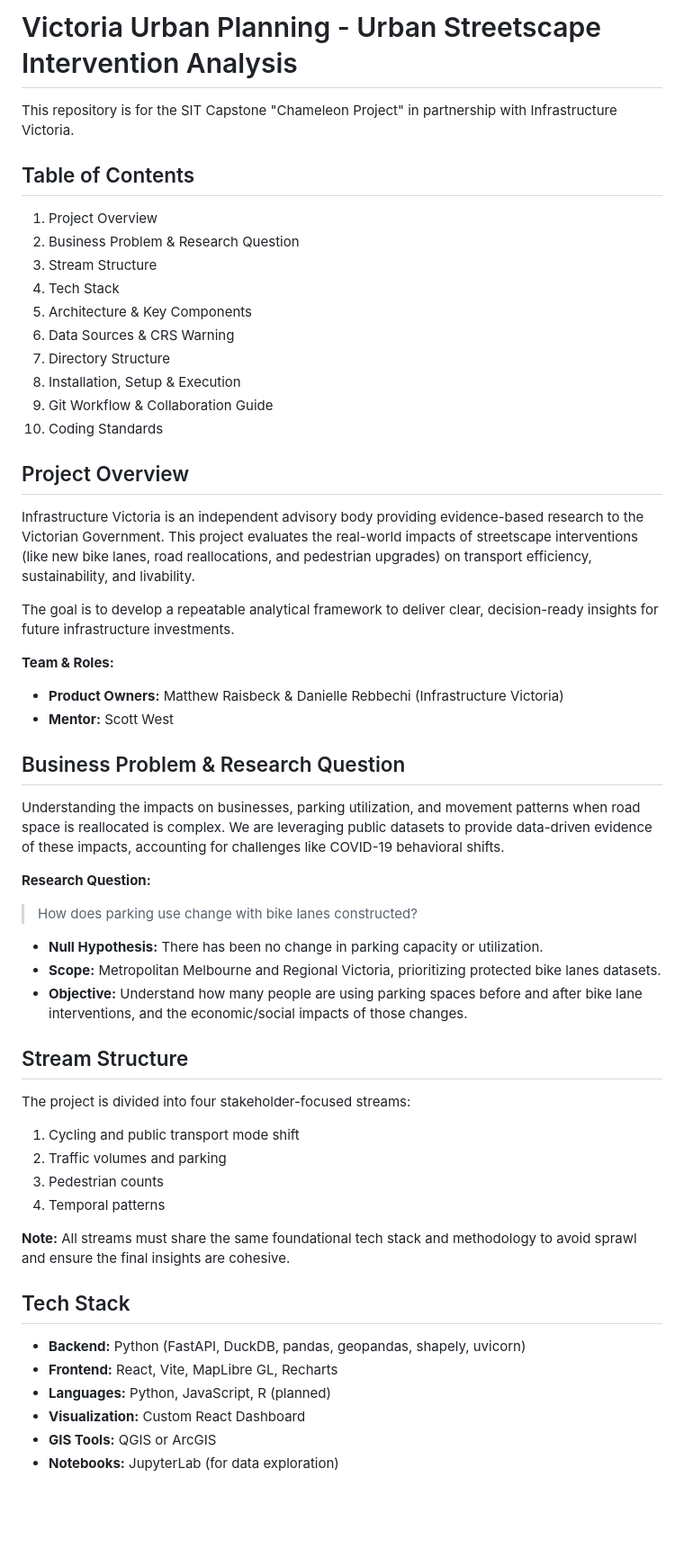
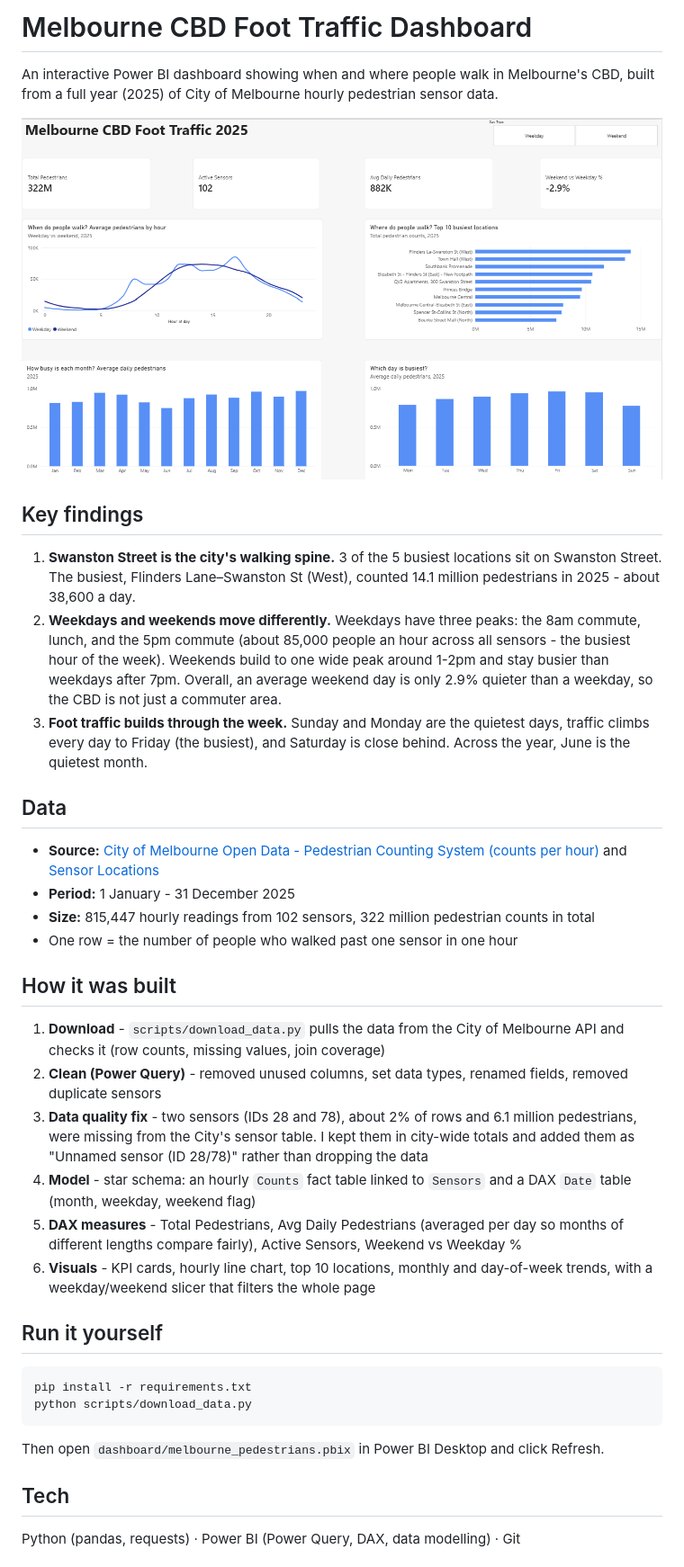
Before and after one commit to Pahalavan30/melbourne-pedestrian-dashboard, a Markdown page: README.md, the part around one of its changes. Shown at 90% size. GitHub-like rendering; pictures changed too: images/overview.png (added); blank space fills up the shorter version.

Commit message:
Complete dashboard: visuals, findings and README

````diff
--- a/README.md
+++ b/README.md
@@ -1,53 +1,35 @@
-# Victoria Urban Planning - Urban Streetscape Intervention Analysis
+# Melbourne CBD Foot Traffic Dashboard
 
-This repository is for the SIT Capstone "Chameleon Project" in partnership with Infrastructure Victoria.
+An interactive Power BI dashboard showing when and where people walk in Melbourne's CBD, built from a full year (2025) of City of Melbourne hourly pedestrian sensor data.
 
-## Table of Contents
-1. Project Overview
-2. Business Problem & Research Question
-3. Stream Structure
-4. Tech Stack
-5. Architecture & Key Components
-6. Data Sources & CRS Warning
-7. Directory Structure
-8. Installation, Setup & Execution
-9. Git Workflow & Collaboration Guide
-10. Coding Standards
+![Dashboard overview](images/overview.png)
 
-## Project Overview
-Infrastructure Victoria is an independent advisory body providing evidence-based research to the Victorian Government. This project evaluates the real-world impacts of streetscape interventions (like new bike lanes, road reallocations, and pedestrian upgrades) on transport efficiency, sustainability, and livability.
+## Key findings
+1. **Swanston Street is the city's walking spine.** 3 of the 5 busiest locations sit on Swanston Street. The busiest, Flinders Lane–Swanston St (West), counted 14.1 million pedestrians in 2025 - about 38,600 a day.
+2. **Weekdays and weekends move differently.** Weekdays have three peaks: the 8am commute, lunch, and the 5pm commute (about 85,000 people an hour across all sensors - the busiest hour of the week). Weekends build to one wide peak around 1-2pm and stay busier than weekdays after 7pm. Overall, an average weekend day is only 2.9% quieter than a weekday, so the CBD is not just a commuter area.
+3. **Foot traffic builds through the week.** Sunday and Monday are the quietest days, traffic climbs every day to Friday (the busiest), and Saturday is close behind. Across the year, June is the quietest month.
 
-The goal is to develop a repeatable analytical framework to deliver clear, decision-ready insights for future infrastructure investments.
+## Data
+- **Source:** [City of Melbourne Open Data - Pedestrian Counting System (counts per hour)](https://data.melbourne.vic.gov.au/explore/dataset/pedestrian-counting-system-monthly-counts-per-hour/) and [Sensor Locations](https://data.melbourne.vic.gov.au/explore/dataset/pedestrian-counting-system-sensor-locations/)
+- **Period:** 1 January - 31 December 2025
+- **Size:** 815,447 hourly readings from 102 sensors, 322 million pedestrian counts in total
+- One row = the number of people who walked past one sensor in one hour
 
-**Team & Roles:**
-- **Product Owners:** Matthew Raisbeck & Danielle Rebbechi (Infrastructure Victoria)
-- **Mentor:** Scott West
+## How it was built
+1. **Download** - `scripts/download_data.py` pulls the data from the City of Melbourne API and checks it (row counts, missing values, join coverage)
+2. **Clean (Power Query)** - removed unused columns, set data types, renamed fields, removed duplicate sensors
+3. **Data quality fix** - two sensors (IDs 28 and 78), about 2% of rows and 6.1 million pedestrians, were missing from the City's sensor table. I kept them in city-wide totals and added them as "Unnamed sensor (ID 28/78)" rather than dropping the data
+4. **Model** - star schema: an hourly `Counts` fact table linked to `Sensors` and a DAX `Date` table (month, weekday, weekend flag)
+5. **DAX measures** - Total Pedestrians, Avg Daily Pedestrians (averaged per day so months of different lengths compare fairly), Active Sensors, Weekend vs Weekday %
+6. **Visuals** - KPI cards, hourly line chart, top 10 locations, monthly and day-of-week trends, with a weekday/weekend slicer that filters the whole page
 
-## Business Problem & Research Question
-Understanding the impacts on businesses, parking utilization, and movement patterns when road space is reallocated is complex. We are leveraging public datasets to provide data-driven evidence of these impacts, accounting for challenges like COVID-19 behavioral shifts.
+## Run it yourself
+```bash
+pip install -r requirements.txt
+python scripts/download_data.py
+```
+Then open `dashboard/melbourne_pedestrians.pbix` in Power BI Desktop and click Refresh.
 
-**Research Question:**
-> How does parking use change with bike lanes constructed?
+## Tech
+Python (pandas, requests) · Power BI (Power Query, DAX, data modelling) · Git
 
-- **Null Hypothesis:** There has been no change in parking capacity or utilization.
-- **Scope:** Metropolitan Melbourne and Regional Victoria, prioritizing protected bike lanes datasets.
-- **Objective:** Understand how many people are using parking spaces before and after bike lane interventions, and the economic/social impacts of those changes.
-
-## Stream Structure
-The project is divided into four stakeholder-focused streams:
-1. Cycling and public transport mode shift
-2. Traffic volumes and parking
-3. Pedestrian counts
-4. Temporal patterns
-
-**Note:** All streams must share the same foundational tech stack and methodology to avoid sprawl and ensure the final insights are cohesive.
-
-## Tech Stack
-- **Backend:** Python (FastAPI, DuckDB, pandas, geopandas, shapely, uvicorn)
-- **Frontend:** React, Vite, MapLibre GL, Recharts
-- **Languages:** Python, JavaScript, R (planned)
-- **Visualization:** Custom React Dashboard
-- **GIS Tools:** QGIS or ArcGIS
-- **Notebooks:** JupyterLab (for data exploration)
-
-
````
Also changed, not shown: other parts of README.md (+4 -144 lines), 3 other files.
